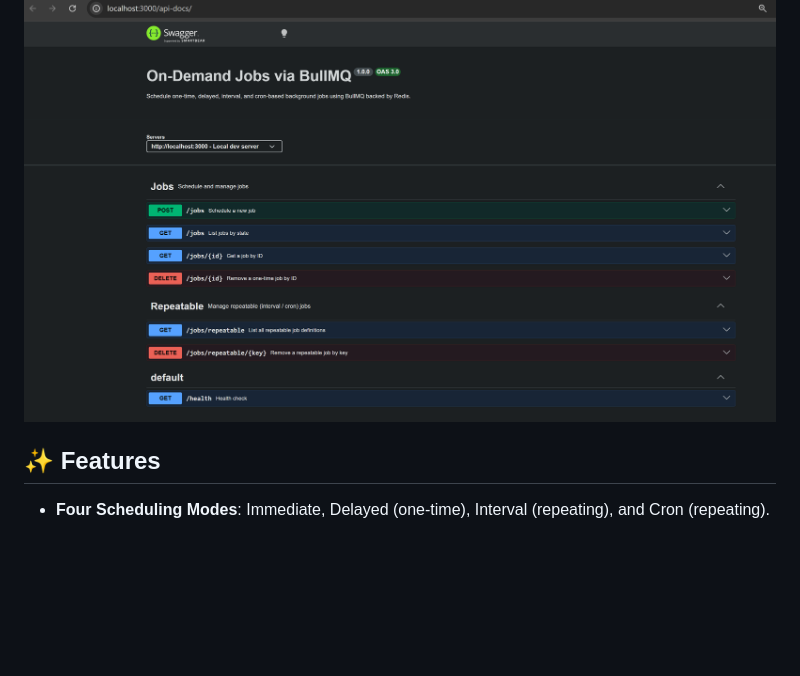
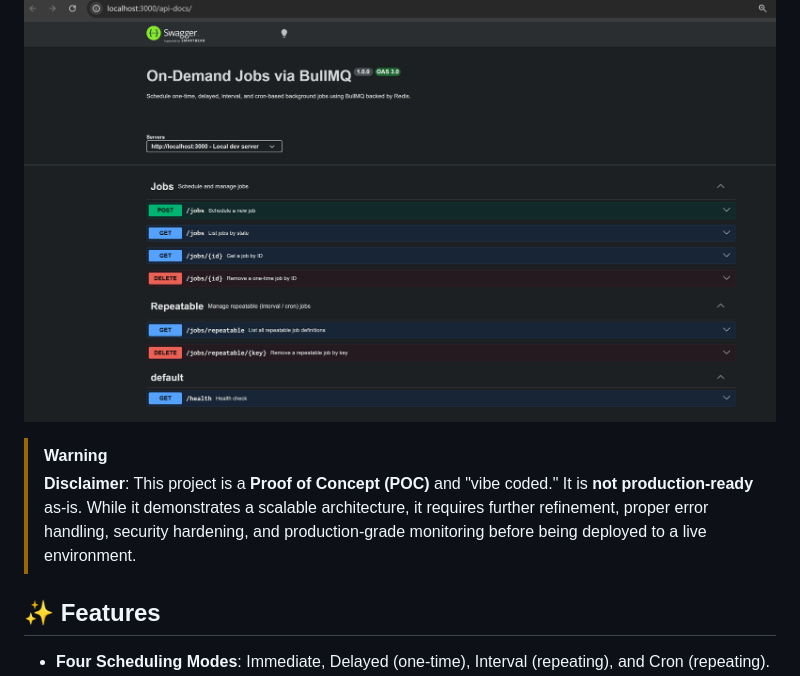
Before and after one commit to amardeep2006/on-demand-jobs-via-BullMQ, a Markdown page: README.md, the part around the change. Drawn GitHub-style; blank space fills up the shorter version.

Commit message:
docs: add production-readiness disclaimer to README

```diff
--- a/README.md
+++ b/README.md
@@ -5,6 +5,9 @@ A fully Dockerized, production-ready Proof of Concept (POC) for scheduling dynam
 ![alt text](image.png)
 
 ![alt text](image-1.png)
+
+> [!WARNING]
+> **Disclaimer**: This project is a **Proof of Concept (POC)** and "vibe coded." It is **not production-ready** as-is. While it demonstrates a scalable architecture, it requires further refinement, proper error handling, security hardening, and production-grade monitoring before being deployed to a live environment.
 
 ## ✨ Features
 
```
